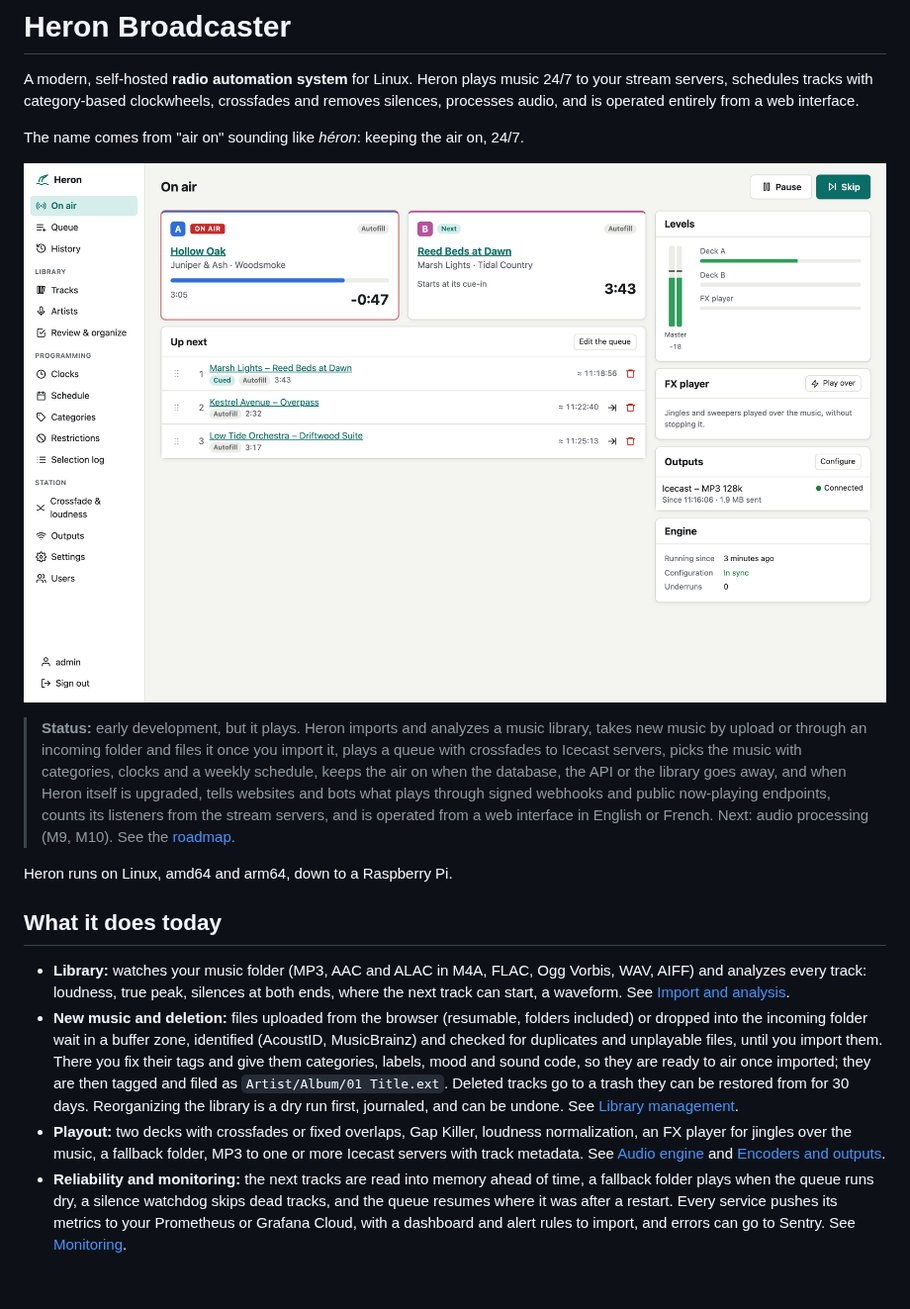
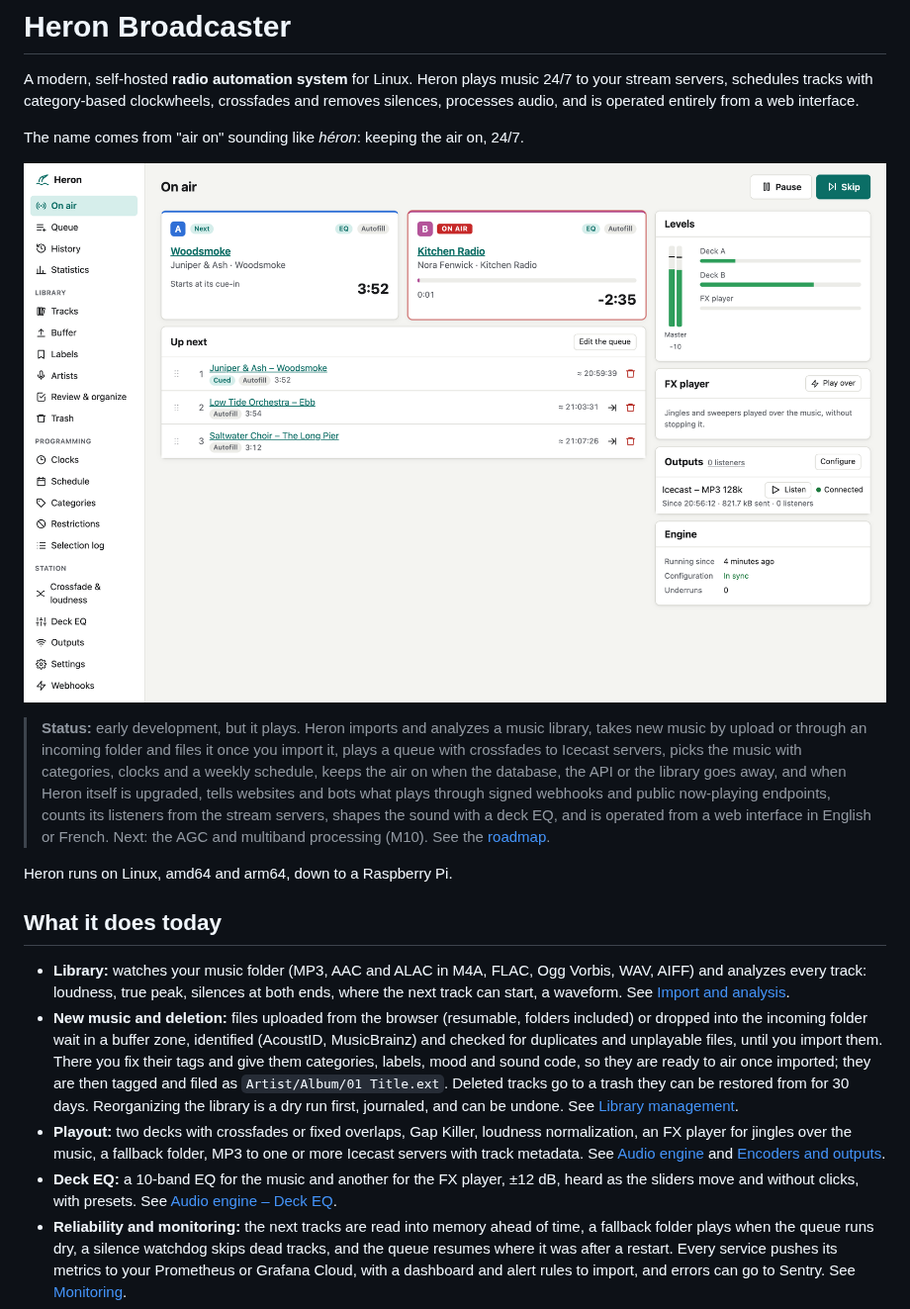
Before and after one commit to dehy/heron-broadcaster, a Markdown page: README.md, the part around one of its changes. Shown at 99% size. Rendered like a GitHub page; pictures changed too: docs/images/on-air.png; blank space fills up the shorter version.

```diff
--- a/README.md
+++ b/README.md
@@ -6,7 +6,7 @@ The name comes from "air on" sounding like *héron*: keeping the air on, 24/7.
 
 ![The On air page: decks A and B, the next tracks, levels, the FX player, outputs and the engine's state](docs/images/on-air.png)
 
-> **Status:** early development, but it plays. Heron imports and analyzes a music library, takes new music by upload or through an incoming folder and files it once you import it, plays a queue with crossfades to Icecast servers, picks the music with categories, clocks and a weekly schedule, keeps the air on when the database, the API or the library goes away, and when Heron itself is upgraded, tells websites and bots what plays through signed webhooks and public now-playing endpoints, counts its listeners from the stream servers, and is operated from a web interface in English or French. Next: audio processing (M9, M10). See the [roadmap](docs/roadmap/README.md).
+> **Status:** early development, but it plays. Heron imports and analyzes a music library, takes new music by upload or through an incoming folder and files it once you import it, plays a queue with crossfades to Icecast servers, picks the music with categories, clocks and a weekly schedule, keeps the air on when the database, the API or the library goes away, and when Heron itself is upgraded, tells websites and bots what plays through signed webhooks and public now-playing endpoints, counts its listeners from the stream servers, shapes the sound with a deck EQ, and is operated from a web interface in English or French. Next: the AGC and multiband processing (M10). See the [roadmap](docs/roadmap/README.md).
 
 Heron runs on Linux, amd64 and arm64, down to a Raspberry Pi.
 
@@ -15,6 +15,7 @@ Heron runs on Linux, amd64 and arm64, down to a Raspberry Pi.
 - **Library:** watches your music folder (MP3, AAC and ALAC in M4A, FLAC, Ogg Vorbis, WAV, AIFF) and analyzes every track: loudness, true peak, silences at both ends, where the next track can start, a waveform. See [Import and analysis](docs/analysis.md).
 - **New music and deletion:** files uploaded from the browser (resumable, folders included) or dropped into the incoming folder wait in a buffer zone, identified (AcoustID, MusicBrainz) and checked for duplicates and unplayable files, until you import them. There you fix their tags and give them categories, labels, mood and sound code, so they are ready to air once imported; they are then tagged and filed as `Artist/Album/01 Title.ext`. Deleted tracks go to a trash they can be restored from for 30 days. Reorganizing the library is a dry run first, journaled, and can be undone. See [Library management](docs/library.md).
 - **Playout:** two decks with crossfades or fixed overlaps, Gap Killer, loudness normalization, an FX player for jingles over the music, a fallback folder, MP3 to one or more Icecast servers with track metadata. See [Audio engine](docs/audio-engine.md) and [Encoders and outputs](docs/outputs.md).
+- **Deck EQ:** a 10-band EQ for the music and another for the FX player, ±12 dB, heard as the sliders move and without clicks, with presets. See [Audio engine – Deck EQ](docs/audio-engine.md#deck-eq).
 - **Reliability and monitoring:** the next tracks are read into memory ahead of time, a fallback folder plays when the queue runs dry, a silence watchdog skips dead tracks, and the queue resumes where it was after a restart. Every service pushes its metrics to your Prometheus or Grafana Cloud, with a dashboard and alert rules to import, and errors can go to Sentry. See [Monitoring](docs/monitoring.md).
 - **Upgrades on air:** a new engine takes over from the running one, with its queue and its connection to Icecast, so an upgrade costs listeners about 70 ms of silence instead of a disconnection; when the engine does restart, Icecast's fallback mount keeps them connected. See [Upgrading](docs/upgrading.md) and [Engine handover](docs/handover.md).
 - **Rotation:** categories, clocks of slots, a weekly schedule, separation rules (title, artist, album) relaxed step by step when the library runs short, artists with several names, restrictions (dayparting, date ranges, sequences) that are never relaxed, and a selection log that explains every pick. A simulation checks a day or a week ahead. See [Rotation](docs/rotation.md).
```
Also changed, not shown: other parts of README.md (+3 -4 lines), docs/roadmap/m9-deck-eq.md (+7 -7 lines), docs/images/eq.png (added), docs/images/on-air-dark.png, docs/images/on-air-phone.png, 3 other files.
